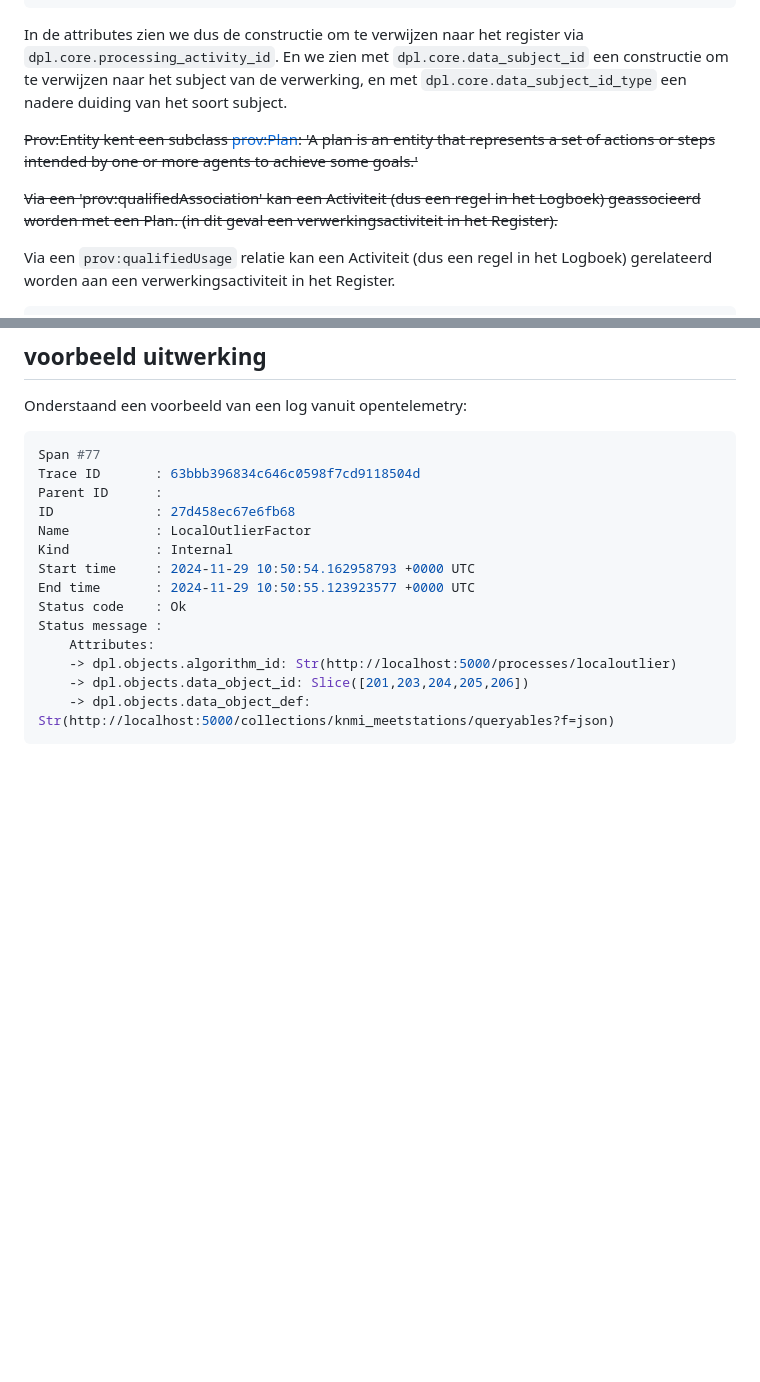
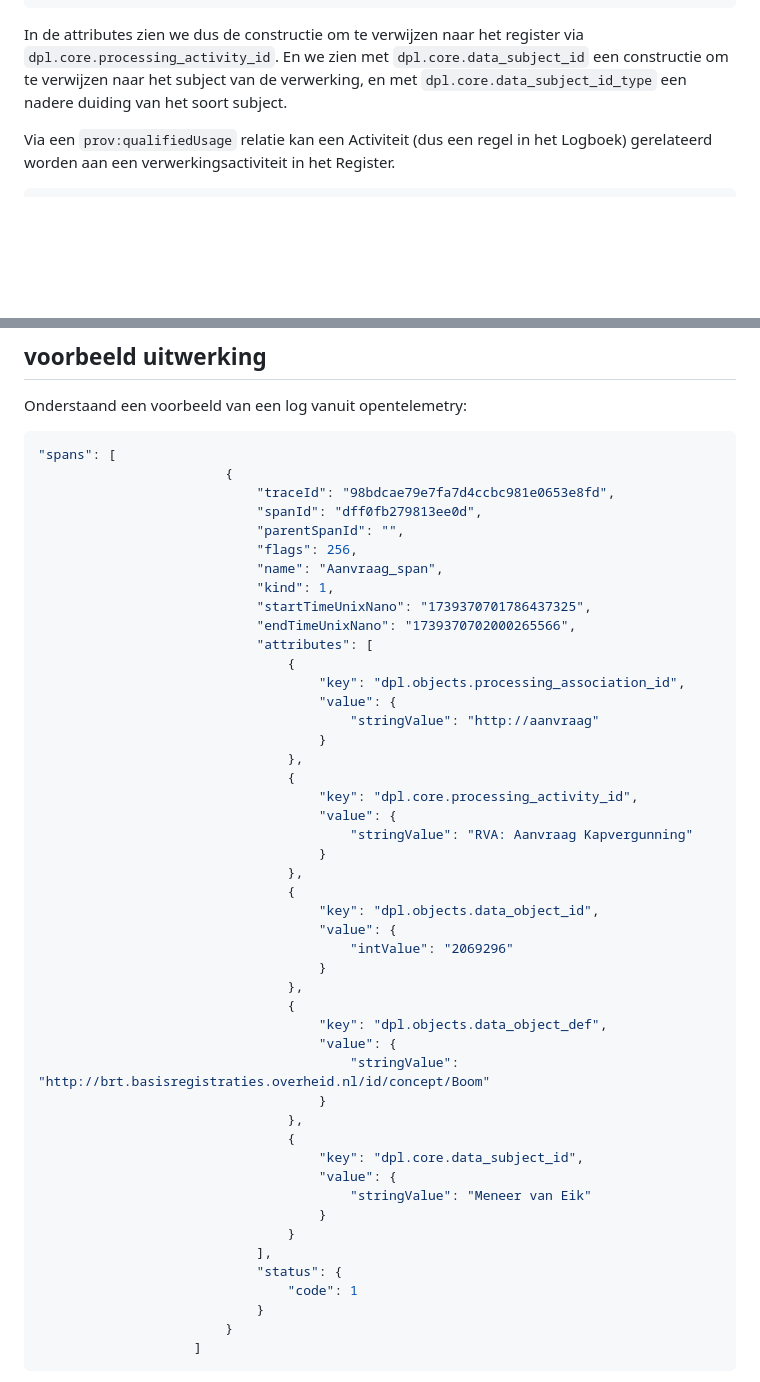
Before and after one commit to Geonovum/logboek-dataverwerkingen-voor-objecten, a Markdown page: respec/H4-extensie-metadata.md, 2 parts joined by grey strips. Drawn GitHub-style; blank space fills up the shorter version.

````diff
--- a/respec/H4-extensie-metadata.md
+++ b/respec/H4-extensie-metadata.md
@@ -48,10 +48,6 @@ Als we een laag dieper kijken naar de [interface](https://logius-standaarden.git
 
 In de attributes zien we dus de constructie om te verwijzen naar het register via `dpl.core.processing_activity_id`. En we zien met `dpl.core.data_subject_id` een constructie om te verwijzen naar het subject van de verwerking, en met `dpl.core.data_subject_id_type` een nadere duiding van het soort subject.
 
-~~Prov:Entity kent een subclass [prov:Plan](https://www.w3.org/TR/2013/REC-prov-o-20130430/#Plan): 'A plan is an entity that represents a set of actions or steps intended by one or more agents to achieve some goals.'~~
-
-~~Via een 'prov:qualifiedAssociation' kan een Activiteit (dus een regel in het Logboek) geassocieerd worden met een Plan. (in dit geval een verwerkingsactiviteit in het Register).~~
-
 Via een `prov:qualifiedUsage` relatie kan een Activiteit (dus een regel in het Logboek) gerelateerd worden aan een verwerkingsactiviteit in het Register.
 
 ```turtle
@@ -92,19 +88,52 @@ Deze mapping is niet op dezelfde wijze te doen omdat we in de logging niet een i
 Onderstaand een voorbeeld van een log vanuit opentelemetry:
 
 ```bash
-Span #77
-Trace ID       : 63bbb396834c646c0598f7cd9118504d
-Parent ID      :
-ID             : 27d458ec67e6fb68
-Name           : LocalOutlierFactor
-Kind           : Internal
-Start time     : 2024-11-29 10:50:54.162958793 +0000 UTC
-End time       : 2024-11-29 10:50:55.123923577 +0000 UTC
-Status code    : Ok
-Status message :
-    Attributes:
-    -> dpl.objects.algorithm_id: Str(http://localhost:5000/processes/localoutlier)
-    -> dpl.objects.data_object_id: Slice([201,203,204,205,206])
-    -> dpl.objects.data_object_def: Str(http://localhost:5000/collections/knmi_meetstations/queryables?f=json)
+"spans": [
+                        {
+                            "traceId": "98bdcae79e7fa7d4ccbc981e0653e8fd",
+                            "spanId": "dff0fb279813ee0d",
+                            "parentSpanId": "",
+                            "flags": 256,
+                            "name": "Aanvraag_span",
+                            "kind": 1,
+                            "startTimeUnixNano": "1739370701786437325",
+                            "endTimeUnixNano": "1739370702000265566",
+                            "attributes": [
+                                {
+                                    "key": "dpl.objects.processing_association_id",
+                                    "value": {
+                                        "stringValue": "http://aanvraag"
+                                    }
+                                },
+                                {
+                                    "key": "dpl.core.processing_activity_id",
+                                    "value": {
+                                        "stringValue": "RVA: Aanvraag Kapvergunning"
+                                    }
+                                },
+                                {
+                                    "key": "dpl.objects.data_object_id",
+                                    "value": {
+                                        "intValue": "2069296"
+                                    }
+                                },
+                                {
+                                    "key": "dpl.objects.data_object_def",
+                                    "value": {
+                                        "stringValue": "http://brt.basisregistraties.overheid.nl/id/concept/Boom"
+                                    }
+                                },
+                                {
+                                    "key": "dpl.core.data_subject_id",
+                                    "value": {
+                                        "stringValue": "Meneer van Eik"
+                                    }
+                                }
+                            ],
+                            "status": {
+                                "code": 1
+                            }
+                        }
+                    ]
 ```
 
````
Also changed, not shown: other parts of respec/H4-extensie-metadata.md (+53 -1 lines), respec/media/RML-prov-o-result.png (added), 2 other files.
